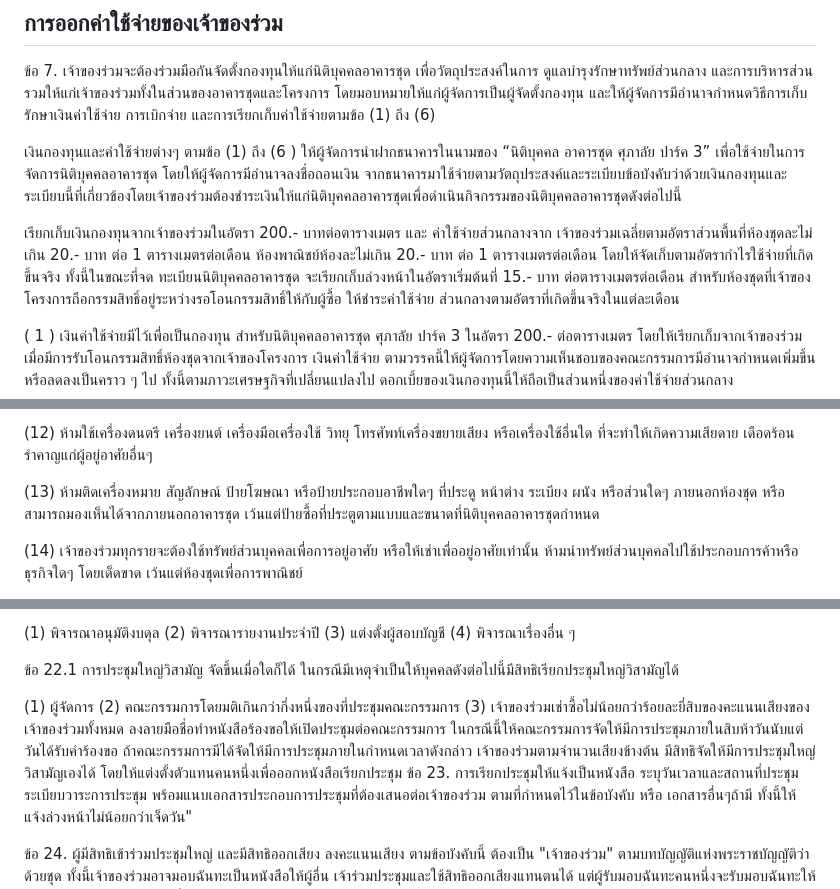
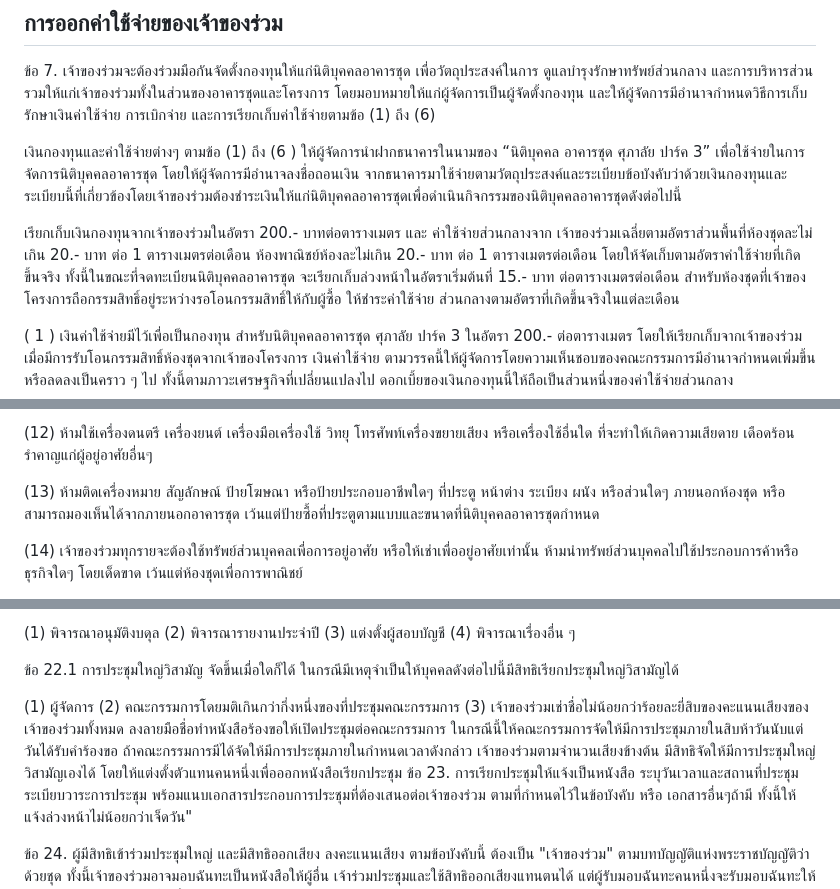
Before and after one commit to chaintng/supalai-park3-documents, a Markdown page: ข้อบังคับนิติศุภาลัยปาร์ค 3.md, 3 parts joined by grey strips. Rendered like a GitHub page.

Commit message:
proof reading 5

```diff
--- a/ข้อบังคับนิติศุภาลัยปาร์ค 3.md
+++ b/ข้อบังคับนิติศุภาลัยปาร์ค 3.md
@@ -134,8 +134,7 @@
 เงินกองทุนและค่าใช้จ่ายต่างๆ ตามข้อ (1) ถึง (6 ) ให้ผู้จัดการนำฝากธนาคารในนามของ “นิติบุคคล อาคารชุด ศุภาลัย ปาร์ค 3” เพื่อใช้จ่ายในการจัดการนิติบุคคลอาคารชุด โดยให้ผู้จัดการมีอำนาจลงชื่อถอนเงิน จากธนาคารมาใช้จ่ายตามวัตถุประสงค์และระเบียบข้อบังคับว่าด้วยเงินกองทุนและระเบียบนี้ที่เกี่ยวข้องโดยเจ้าของร่วมต้องชำระเงินให้แก่นิติบุคคลอาคารชุดเพื่อดำเนินกิจกรรมของนิติบุคคลอาคารชุดดังต่อไปนี้
 
 เรียกเก็บเงินกองทุนจากเจ้าของร่วมในอัตรา 200.- บาทต่อตารางเมตร และ ค่าใช้จ่ายส่วนกลางจาก
-เจ้าของร่วมเฉลี่ยตามอัตราส่วนพื้นที่ห้องชุดละไม่เกิน 20.- บาท ต่อ 1 ตารางเมตรต่อเดือน ห้องพาณิชย์ห้องละไม่เกิน 20.- บาท ต่อ 1 ตารางเมตรต่อเดือน โดยให้จัดเก็บตามอัตรากำไรใช้จ่ายที่เกิดขึ้นจริง ทั้งนี้ในขณะที่จด
-ทะเบียนนิติบุคคลอาคารชุด จะเรียกเก็บล่วงหน้าในอัตราเริ่มต้นที่ 15.- บาท ต่อตารางเมตรต่อเดือน
+เจ้าของร่วมเฉลี่ยตามอัตราส่วนพื้นที่ห้องชุดละไม่เกิน 20.- บาท ต่อ 1 ตารางเมตรต่อเดือน ห้องพาณิชย์ห้องละไม่เกิน 20.- บาท ต่อ 1 ตารางเมตรต่อเดือน โดยให้จัดเก็บตามอัตราค่าใช้จ่ายที่เกิดขึ้นจริง ทั้งนี้ในขณะที่จดทะเบียนนิติบุคคลอาคารชุด จะเรียกเก็บล่วงหน้าในอัตราเริ่มต้นที่ 15.- บาท ต่อตารางเมตรต่อเดือน
 สำหรับห้องชุดที่เจ้าของโครงการถือกรรมสิทธิ์อยู่ระหว่างรอโอนกรรมสิทธิ์ให้กับผู้ซื้อ ให้ชำระค่าใช้จ่าย
 ส่วนกลางตามอัตราที่เกิดขึ้นจริงในแต่ละเดือน
 
@@ -296,7 +295,7 @@
 
 (12) ห้ามใช้เครื่องดนตรี เครื่องยนต์ เครื่องมือเครื่องใช้ วิทยุ โทรศัพท์เครื่องขยายเสียง หรือเครื่องใช้อื่นใด ที่จะทำให้เกิดความเสียดาย เดือดร้อนรำคาญแก่ผู้อยู่อาศัยอื่นๆ
 
-(13) ห้ามติดเครื่องหมาย สัญลักษณ์ ป้ายโฆษณา หรือป้ายประกอบอาชีพใดๆ ที่ประดู หน้าต่าง ระเบียง ผนัง หรือส่วนใดๆ ภายนอกห้องชุด หรือสามารถมองเห็นได้จากภายนอกอาคารชุด เว้นแต่ป้ายซื้อที่ประตูตามแบบและขนาดที่นิติบุคคลอาคารชุดกำหนด
+(13) ห้ามติดเครื่องหมาย สัญลักษณ์ ป้ายโฆษณา หรือป้ายประกอบอาชีพใดๆ ที่ประตู หน้าต่าง ระเบียง ผนัง หรือส่วนใดๆ ภายนอกห้องชุด หรือสามารถมองเห็นได้จากภายนอกอาคารชุด เว้นแต่ป้ายซื้อที่ประตูตามแบบและขนาดที่นิติบุคคลอาคารชุดกำหนด
 
 (14) เจ้าของร่วมทุกรายจะต้องใช้ทรัพย์ส่วนบุคคลเพื่อการอยู่อาศัย หรือให้เช่าเพื่ออยู่อาศัยเท่านั้น ห้ามนำทรัพย์ส่วนบุคคลไปใช้ประกอบการค้าหรือธุรกิจใดๆ โดยเด็ดขาด เว้นแต่ห้องชุดเพื่อการพาณิชย์
 
@@ -325,7 +324,7 @@
 
 (1) ผู้จัดการ
 (2) คณะกรรมการโดยมติเกินกว่ากึ่งหนึ่งของที่ประชุมคณะกรรมการ
-(3) เจ้าของร่วมเช่าซื้อไม่น้อยกว่าร้อยละยี่สิบของคะแนนเสียงของเจ้าของร่วมทั้งหมด ลงลายมือชื่อทำหนังสือร้องขอให้เปิดประชุมต่อคณะกรรมการ ในกรณีนี้ให้คณะกรรมการจัดให้มีการประชุมภายในสิบห้าวันนับแต่วันได้รับคำร้องขอ ถ้าคณะกรรมการมีได้จัดให้มีการประชุมภายในกำหนดเวลาดังกล่าว เจ้าของร่วมตามจำนวนเสียงข้างต้น มีสิทธิจัดให้มีการประชุมใหญ่วิสามัญเองได้ โดยให้แต่งตั้งตัวแทนคนหนึ่งเพื่อออกหนังสือเรียกประชุม
+(3) เจ้าของร่วมเช่าชื่อไม่น้อยกว่าร้อยละยี่สิบของคะแนนเสียงของเจ้าของร่วมทั้งหมด ลงลายมือชื่อทำหนังสือร้องขอให้เปิดประชุมต่อคณะกรรมการ ในกรณีนี้ให้คณะกรรมการจัดให้มีการประชุมภายในสิบห้าวันนับแต่วันได้รับคำร้องขอ ถ้าคณะกรรมการมีได้จัดให้มีการประชุมภายในกำหนดเวลาดังกล่าว เจ้าของร่วมตามจำนวนเสียงข้างต้น มีสิทธิจัดให้มีการประชุมใหญ่วิสามัญเองได้ โดยให้แต่งตั้งตัวแทนคนหนึ่งเพื่อออกหนังสือเรียกประชุม
 ข้อ 23. การเรียกประชุมให้แจ้งเป็นหนังสือ ระบุวันเวลาและสถานที่ประชุม ระเบียบวาระการประชุม พร้อมแนบเอกสารประกอบการประชุมที่ต้องเสนอต่อเจ้าของร่วม ตามที่กำหนดไว้ในข้อบังคับ หรือ เอกสารอื่นๆถ้ามี ทั้งนี้ให้แจ้งล่วงหน้าไม่น้อยกว่าเจ็ดวัน"
 
 ข้อ 24. ผู้มีสิทธิเข้าร่วมประชุมใหญ่ และมีสิทธิออกเสียง ลงคะแนนเสียง ตามข้อบังคับนี้ ต้องเป็น "เจ้าของร่วม" ตามบทบัญญัติแห่งพระราชบัญญัติว่าด้วยชุด ทั้งนี้เจ้าของร่วมอาจมอบฉันทะเป็นหนังสือให้ผู้อื่น เจ้าร่วมประชุมและใช้สิทธิออกเสียงแทนตนได้ แต่ผู้รับมอบฉันทะคนหนึ่งจะรับมอบฉันทะให้ออกเสียงในการประชุมครั้งหนึ่งเกินกว่าสามห้องชุดมิได้
```
Also changed, not shown: other parts of ข้อบังคับนิติศุภาลัยปาร์ค 3.md (+1 -1 lines).
